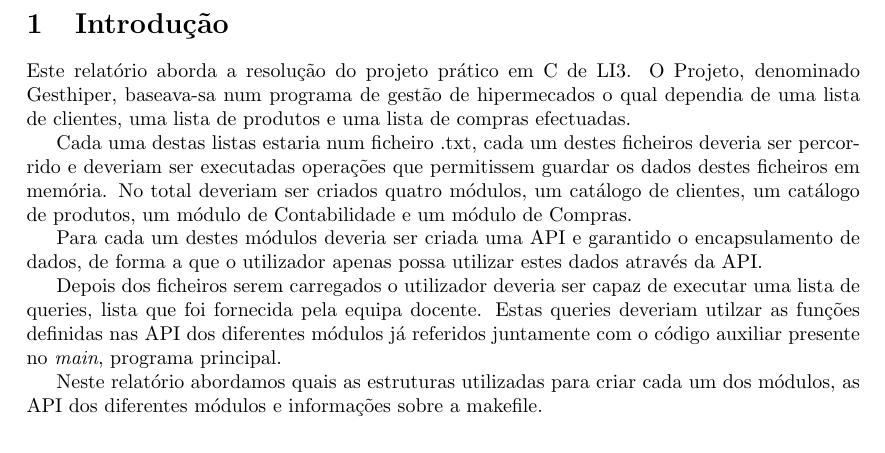
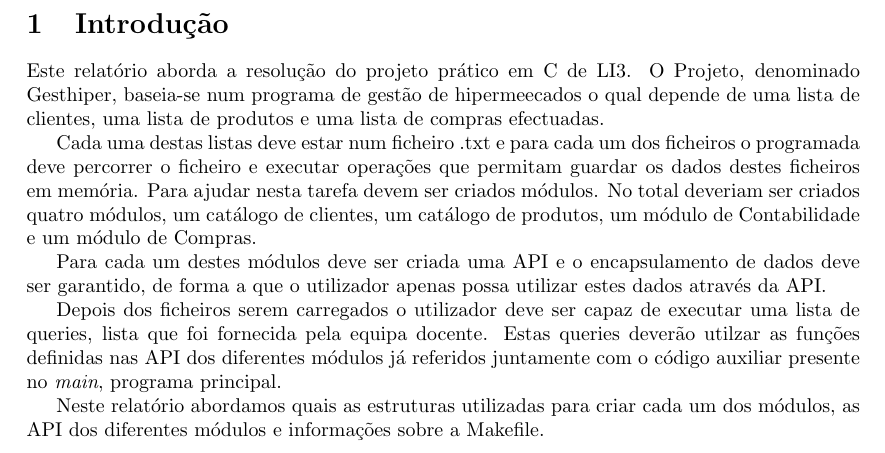
Before and after one commit to martinhoaragao/gesthiper, a LaTeX document (report/report.tex): part of page 3 of 16 before the commit and part of page 3 of 18 after it, cut so that both start at the same text. Compiled offline with pdfLaTeX.

```diff
--- a/report/report.tex
+++ b/report/report.tex
@@ -48,19 +48,19 @@
 \newpage
 
 \section{Introdução}
-\par Este relatório aborda a resolução do projeto prático em C de LI3. O Projeto, denominado Gesthiper, baseava-sa
-num programa de gestão de hipermecados o qual dependia de uma lista de clientes, uma lista de produtos e uma
-lista de compras efectuadas. \par Cada uma destas listas estaria num ficheiro .txt, cada um destes ficheiros deveria
-ser percorrido e deveriam ser executadas operações que permitissem guardar os dados destes ficheiros em
-memória. No total deveriam ser criados quatro módulos, um catálogo de clientes, um catálogo de produtos, um
-módulo de Contabilidade e um módulo de Compras.
-\par Para cada um destes módulos deveria ser criada uma API e garantido o encapsulamento de dados, de forma
-a que o utilizador apenas possa utilizar estes dados através da API.
-\par Depois dos ficheiros serem carregados o utilizador deveria ser capaz de executar uma lista de queries, lista que
-foi fornecida pela equipa docente. Estas queries deveriam utilzar as funções definidas nas API dos diferentes
+\par Este relatório aborda a resolução do projeto prático em C de LI3. O Projeto, denominado Gesthiper, baseia-se
+num programa de gestão de hipermeecados o qual depende de uma lista de clientes, uma lista de produtos e uma
+lista de compras efectuadas. \par Cada uma destas listas deve estar num ficheiro .txt e para cada um dos ficheiros o
+programada deve percorrer o ficheiro e executar operações que permitam guardar os dados destes
+ficheiros em memória. Para ajudar nesta tarefa devem ser criados módulos. No total deveriam ser criados quatro
+módulos, um catálogo de clientes, um catálogo de produtos, um módulo de Contabilidade e um módulo de Compras.
+\par Para cada um destes módulos deve ser criada uma API e o encapsulamento de dados deve ser garantido, de
+forma a que o utilizador apenas possa utilizar estes dados através da API.
+\par Depois dos ficheiros serem carregados o utilizador deve ser capaz de executar uma lista de queries, lista que
+foi fornecida pela equipa docente. Estas queries deverão utilzar as funções definidas nas API dos diferentes
 módulos já referidos juntamente com o código auxiliar presente no \emph{main}, programa principal.
 \par Neste relatório abordamos quais as estruturas utilizadas para criar cada um dos módulos, as API dos diferentes
-módulos e informações sobre a makefile.
+módulos e informações sobre a Makefile.
 
 \newpage
 \section{Módulos}
```
Also changed, not shown: report/report.tex (11 more changed lines).
